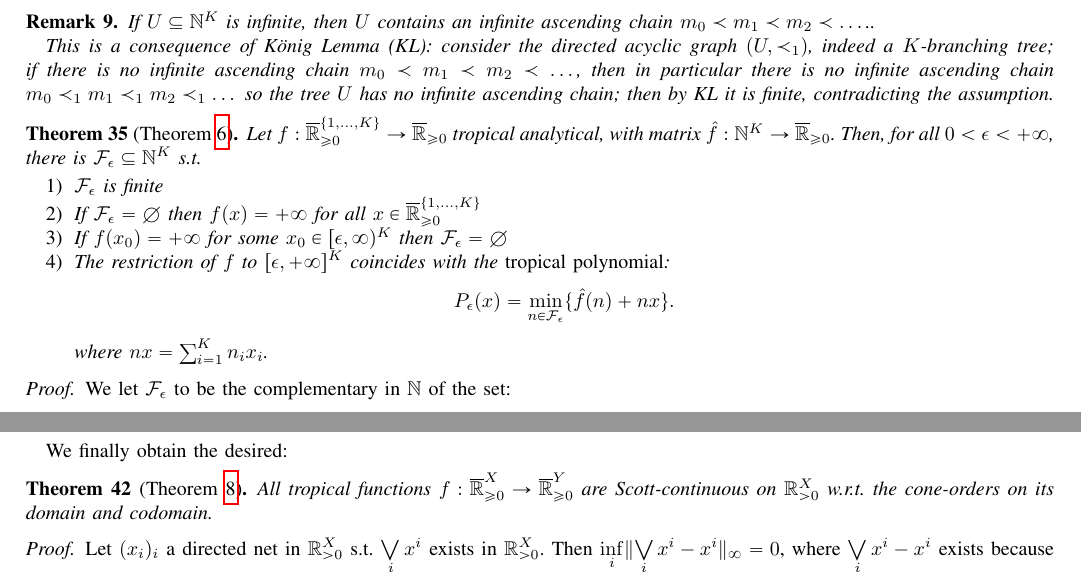
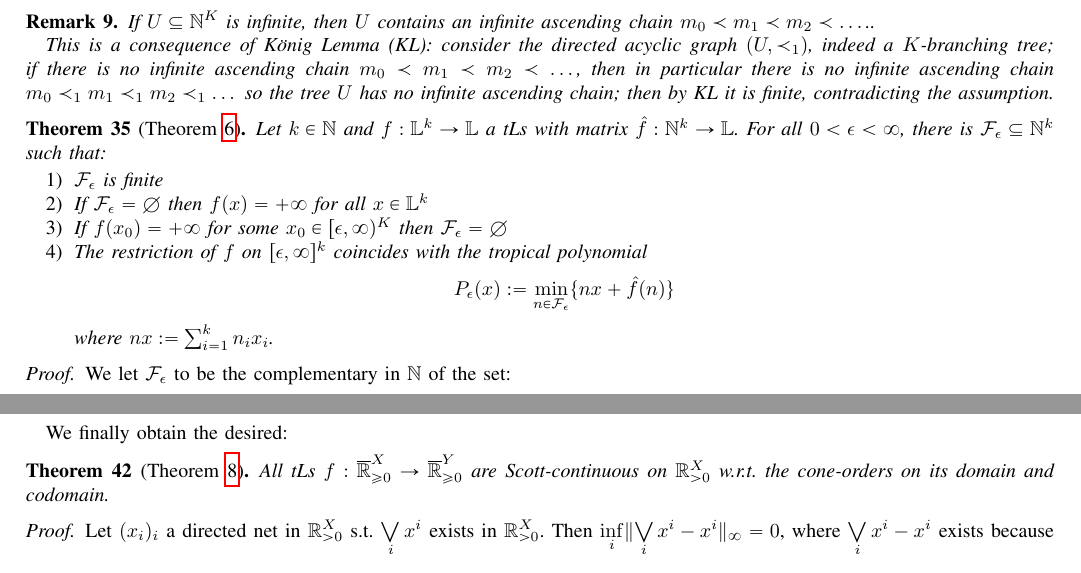
Before and after one commit to heighteight/tropical, a LaTeX paper (main.tex, which reads appV.tex): two parts of pages 24 and 28 of 44, joined at a grey line, cut so that both start at the same text. Compiled offline with pdfLaTeX; a missing font is replaced by an installed copy or a similar font; a LaTeX package or settings file that is missing is left out.

Commit message:
Commit notturno

```diff
--- a/appV.tex
+++ b/appV.tex
@@ -109,17 +109,14 @@ This is a consequence of K\"onig Lemma (KL): consider the directed acyclic graph
 \end{remark}
 
 \begin{theorem}[Theorem \ref{theorem:fepsilon}]
-Let $f:\overline{\R}_{\geq 0}^{\{1,\dots, K\}} \to \overline{\R}_{\geq 0}$ tropical analytical, with matrix $\hat f : \N^{K} \to \overline{\R}_{\geq 0}$.
-Then, for all $0<\epsilon<+\infty$, there is $\mathcal{F}_\epsilon\subseteq\N^{K}$ s.t.\
+Let $k\in\N$ and $f:\Lawv^k\to\Lawv$ a tLs with matrix $\matr f:\N^k\to\Lawv$.
+ For all $0<\epsilon<\infty$, there is $\C F_\epsilon \subseteq \N^k$ such that:
 \begin{enumerate}
- \item $\mathcal{F}_\epsilon$ is finite
- \item If $\mathcal{F}_\epsilon= \emptyset$ then $f( x ) = +\infty$ for all $ x \in \overline{\R}_{\geq 0}^{\{1,\dots, K\}}$
+ \item $\C F_\epsilon$ is finite
+ \item If $\mathcal{F}_\epsilon= \emptyset$ then $f( x ) = +\infty$ for all $ x \in \Lawv^k$
  \item If $f( x _0) = +\infty$ for some $ x _0\in [\epsilon,\infty)^{K}$ then $\mathcal{F}_\epsilon= \emptyset$
- \item The restriction of $f$ to $[\epsilon,+\infty]^{K}$ coincides with the  \emph{tropical polynomial}:
-      \[
-        P_\epsilon( x )= \min\limits_{ n  \in\mathcal{F}_\epsilon} \set{\hat f ( n  ) +  n   x }.
-      \]
-      where $ n   x = \sum_{i=1}^{K}n_{i}x_{i}$.
+ \item The restriction of $f$ on $[\epsilon,\infty]^k$ coincides  with the tropical {polynomial} \[P_\epsilon(x):=\min\limits_{n\in \C F_\epsilon}\set{nx+\matr f(n)}\]
+where $nx:=\sum_{i=1}^k n_ix_i$.
 \end{enumerate}
 \end{theorem}
 \begin{proof}
@@ -421,7 +418,7 @@ The fundamental result in order to prove Theorem~\ref{thm:ScottCont} is the foll
 We finally obtain the desired:
 
 \begin{theorem}[Theorem~\ref{thm:ScottCont}]
- All tropical functions $f:\overline{\R}^X_{\geq 0}\to\overline{\R}^Y_{\geq 0}$ are Scott-continuous on $\R^X_{> 0}$ w.r.t.\ the cone-orders on its domain and codomain.
+ All tLs $f:\overline{\R}^X_{\geq 0}\to\overline{\R}^Y_{\geq 0}$ are Scott-continuous on $\R^X_{> 0}$ w.r.t.\ the cone-orders on its domain and codomain.
 \end{theorem}
 \begin{proof}
  Let $(x_i)_i$ a directed net in $\R^X_{> 0}$ s.t.\ $\bigvee\limits_i x^i$ exists in $\R^X_{> 0}$.
```
Also changed, not shown: section3C.tex (+1 -1 lines), section4.tex (+1 -1 lines), appV.tex (10 more changed lines).
